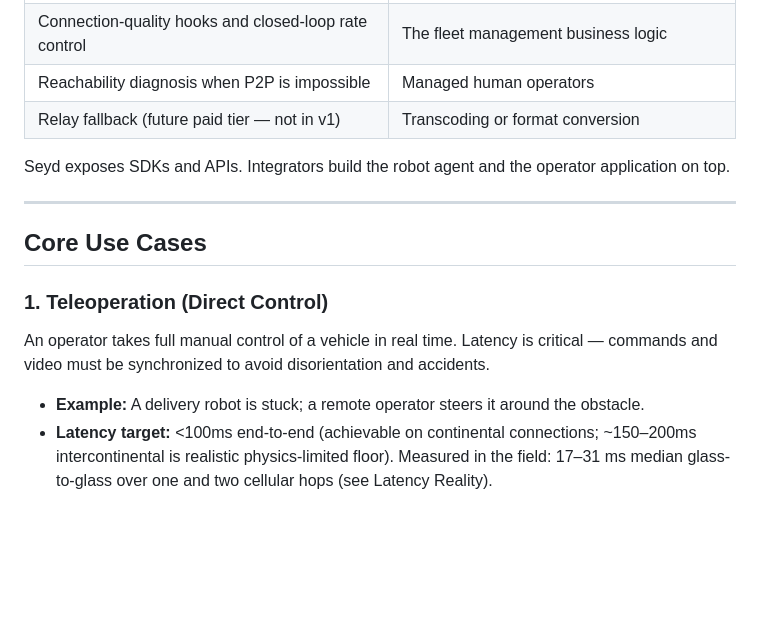
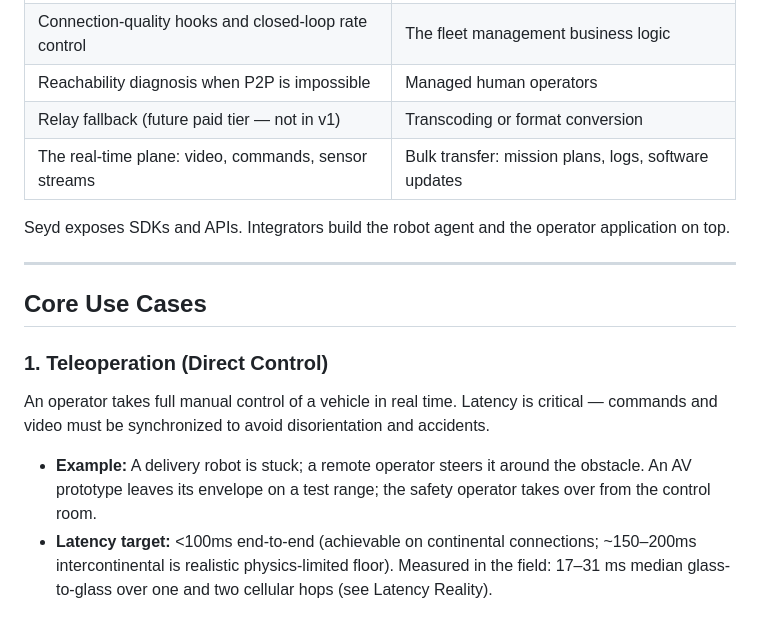
Before and after one commit to seyd-io/seyd, a Markdown page: SPEC.md, the part around one of its changes. Rendered like a GitHub page; blank space fills up the shorter version.

```diff
--- a/SPEC.md
+++ b/SPEC.md
@@ -80,6 +130,7 @@ Both archetypes ride the same Seyd transport layer. The difference is how much o
 | Connection-quality hooks and closed-loop rate control | The fleet management business logic |
 | Reachability diagnosis when P2P is impossible | Managed human operators |
 | Relay fallback (future paid tier — not in v1) | Transcoding or format conversion |
+| The real-time plane: video, commands, sensor streams | Bulk transfer: mission plans, logs, software updates |
 
 Seyd exposes SDKs and APIs. Integrators build the robot agent and the operator application on top.
 
@@ -90,7 +141,7 @@ Seyd exposes SDKs and APIs. Integrators build the robot agent and the operator a
 ### 1. Teleoperation (Direct Control)
 An operator takes full manual control of a vehicle in real time. Latency is critical — commands and video must be synchronized to avoid disorientation and accidents.
 
-- **Example:** A delivery robot is stuck; a remote operator steers it around the obstacle.
+- **Example:** A delivery robot is stuck; a remote operator steers it around the obstacle. An AV prototype leaves its envelope on a test range; the safety operator takes over from the control room.
 - **Latency target:** <100ms end-to-end (achievable on continental connections; ~150–200ms intercontinental is realistic physics-limited floor). Measured in the field: 17–31 ms median glass-to-glass over one and two cellular hops (see Latency Reality).
 
 ### 2. Supervisory Control
```
Also changed, not shown: other parts of SPEC.md (+50 -0 lines).
